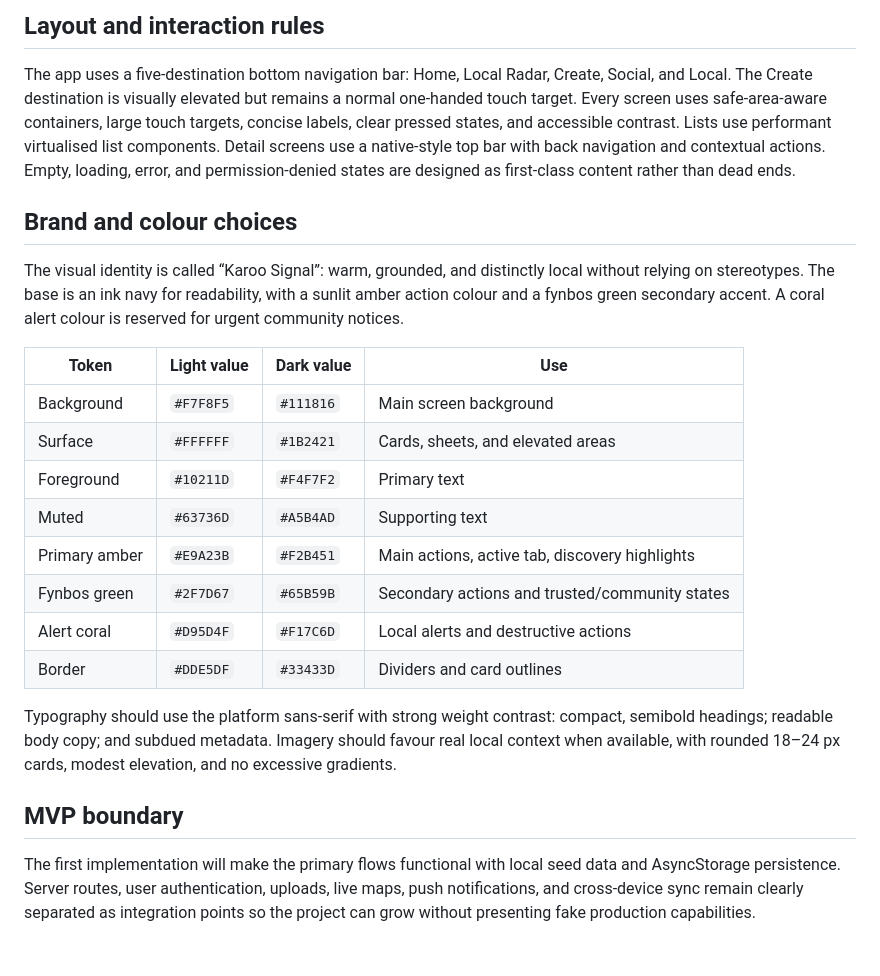
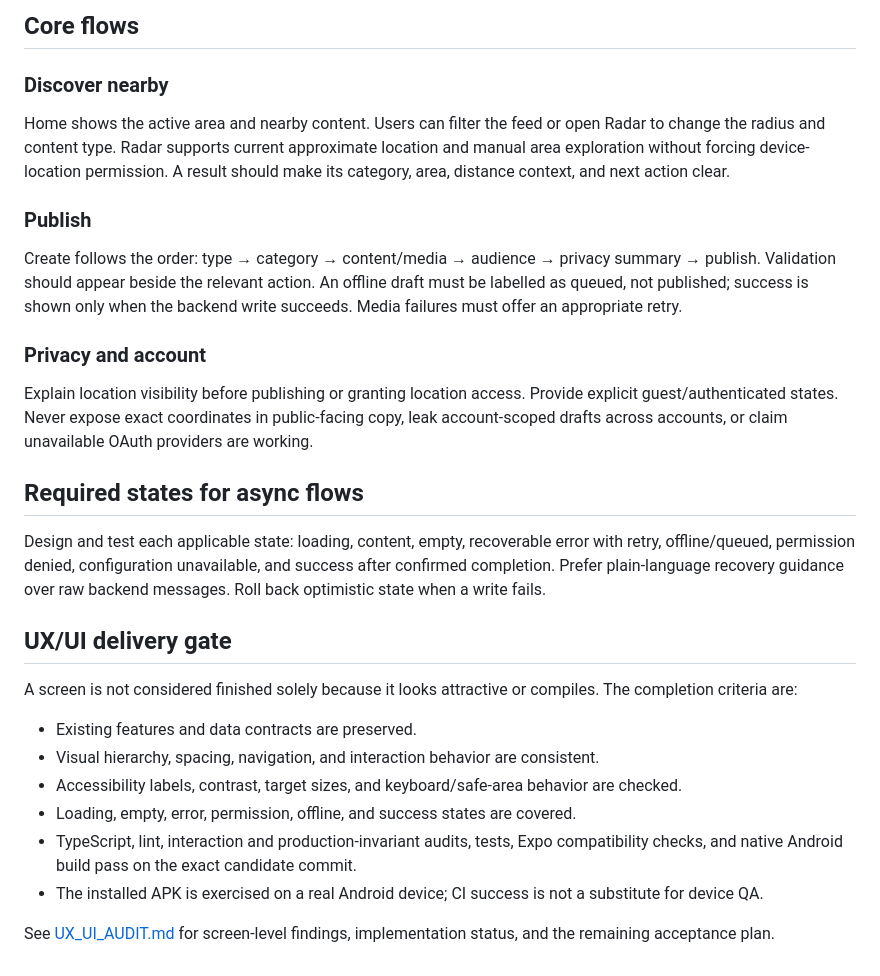
Before and after one commit to WadeeMeenie/lekka, a Markdown page: design.md, the part around one of its changes. Drawn GitHub-style.

```diff
--- a/design.md
+++ b/design.md
@@ -56,25 +45,30 @@ Local Radar SA is a portrait-first, one-handed Android social network built arou
 
-## Layout and interaction rules
+## Core flows
 
-The app uses a five-destination bottom navigation bar: Home, Local Radar, Create, Social, and Local. The Create destination is visually elevated but remains a normal one-handed touch target. Every screen uses safe-area-aware containers, large touch targets, concise labels, clear pressed states, and accessible contrast. Lists use performant virtualised list components. Detail screens use a native-style top bar with back navigation and contextual actions. Empty, loading, error, and permission-denied states are designed as first-class content rather than dead ends.
+### Discover nearby
 
-## Brand and colour choices
+Home shows the active area and nearby content. Users can filter the feed or open Radar to change the radius and content type. Radar supports current approximate location and manual area exploration without forcing device-location permission. A result should make its category, area, distance context, and next action clear.
 
-The visual identity is called “Karoo Signal”: warm, grounded, and distinctly local without relying on stereotypes. The base is an ink navy for readability, with a sunlit amber action colour and a fynbos green secondary accent. A coral alert colour is reserved for urgent community notices.
+### Publish
 
-| Token | Light value | Dark value | Use |
-|---|---|---|---|
-| Background | `#F7F8F5` | `#111816` | Main screen background |
-| Surface | `#FFFFFF` | `#1B2421` | Cards, sheets, and elevated areas |
-| Foreground | `#10211D` | `#F4F7F2` | Primary text |
-| Muted | `#63736D` | `#A5B4AD` | Supporting text |
-| Primary amber | `#E9A23B` | `#F2B451` | Main actions, active tab, discovery highlights |
-| Fynbos green | `#2F7D67` | `#65B59B` | Secondary actions and trusted/community states |
-| Alert coral | `#D95D4F` | `#F17C6D` | Local alerts and destructive actions |
-| Border | `#DDE5DF` | `#33433D` | Dividers and card outlines |
+Create follows the order: type → category → content/media → audience → privacy summary → publish. Validation should appear beside the relevant action. An offline draft must be labelled as queued, not published; success is shown only when the backend write succeeds. Media failures must offer an appropriate retry.
 
-Typography should use the platform sans-serif with strong weight contrast: compact, semibold headings; readable body copy; and subdued metadata. Imagery should favour real local context when available, with rounded 18–24 px cards, modest elevation, and no excessive gradients.
+### Privacy and account
 
-## MVP boundary
+Explain location visibility before publishing or granting location access. Provide explicit guest/authenticated states. Never expose exact coordinates in public-facing copy, leak account-scoped drafts across accounts, or claim unavailable OAuth providers are working.
 
-The first implementation will make the primary flows functional with local seed data and AsyncStorage persistence. Server routes, user authentication, uploads, live maps, push notifications, and cross-device sync remain clearly separated as integration points so the project can grow without presenting fake production capabilities.
+## Required states for async flows
+
+Design and test each applicable state: loading, content, empty, recoverable error with retry, offline/queued, permission denied, configuration unavailable, and success after confirmed completion. Prefer plain-language recovery guidance over raw backend messages. Roll back optimistic state when a write fails.
+
+## UX/UI delivery gate
+
+A screen is not considered finished solely because it looks attractive or compiles. The completion criteria are:
+- Existing features and data contracts are preserved.
+- Visual hierarchy, spacing, navigation, and interaction behavior are consistent.
+- Accessibility labels, contrast, target sizes, and keyboard/safe-area behavior are checked.
+- Loading, empty, error, permission, offline, and success states are covered.
+- TypeScript, lint, interaction and production-invariant audits, tests, Expo compatibility checks, and native Android build pass on the exact candidate commit.
+- The installed APK is exercised on a real Android device; CI success is not a substitute for device QA.
+
+See [UX_UI_AUDIT.md](./UX_UI_AUDIT.md) for screen-level findings, implementation status, and the remaining acceptance plan.
```
Also changed, not shown: other parts of design.md (+30 -41 lines).
